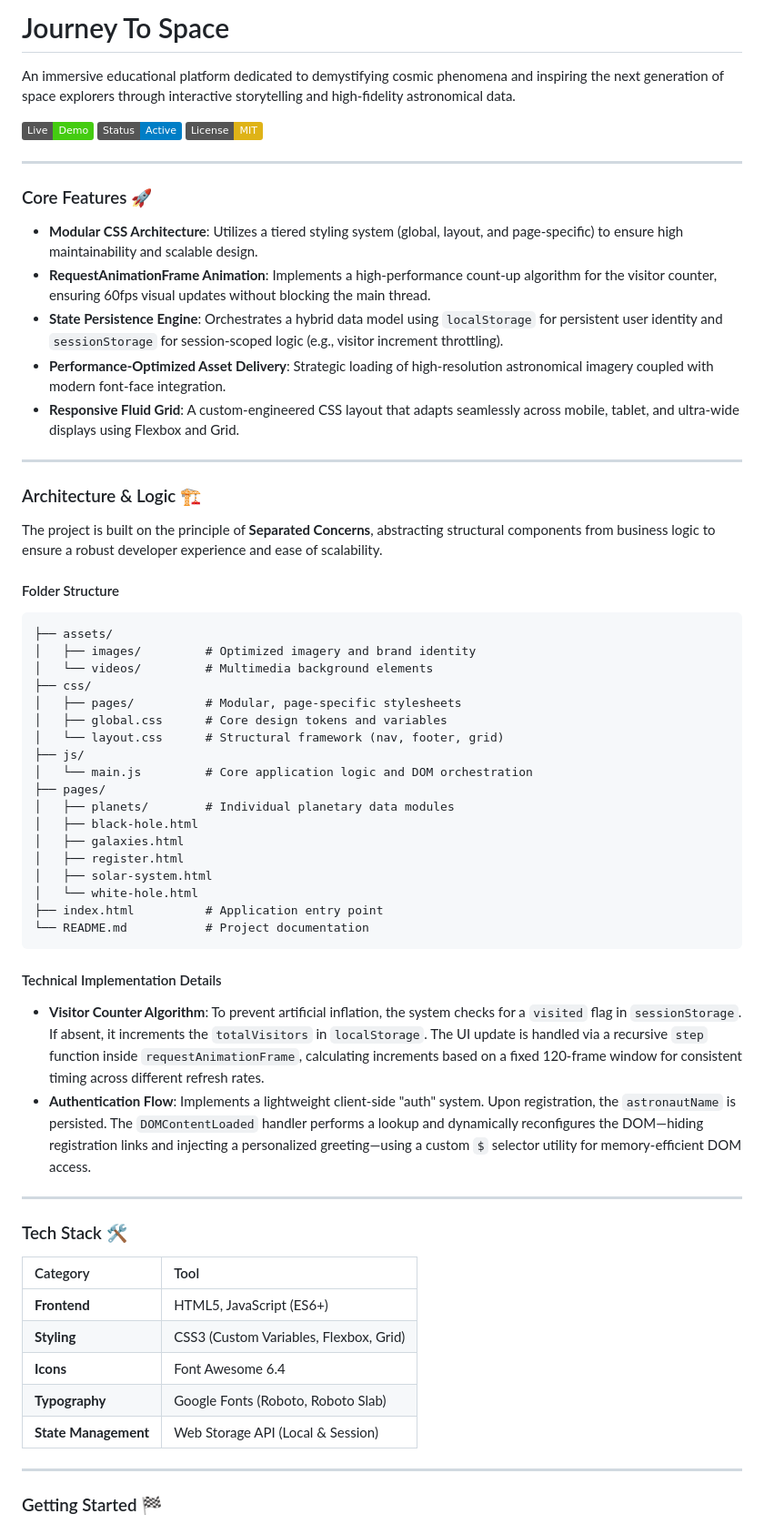
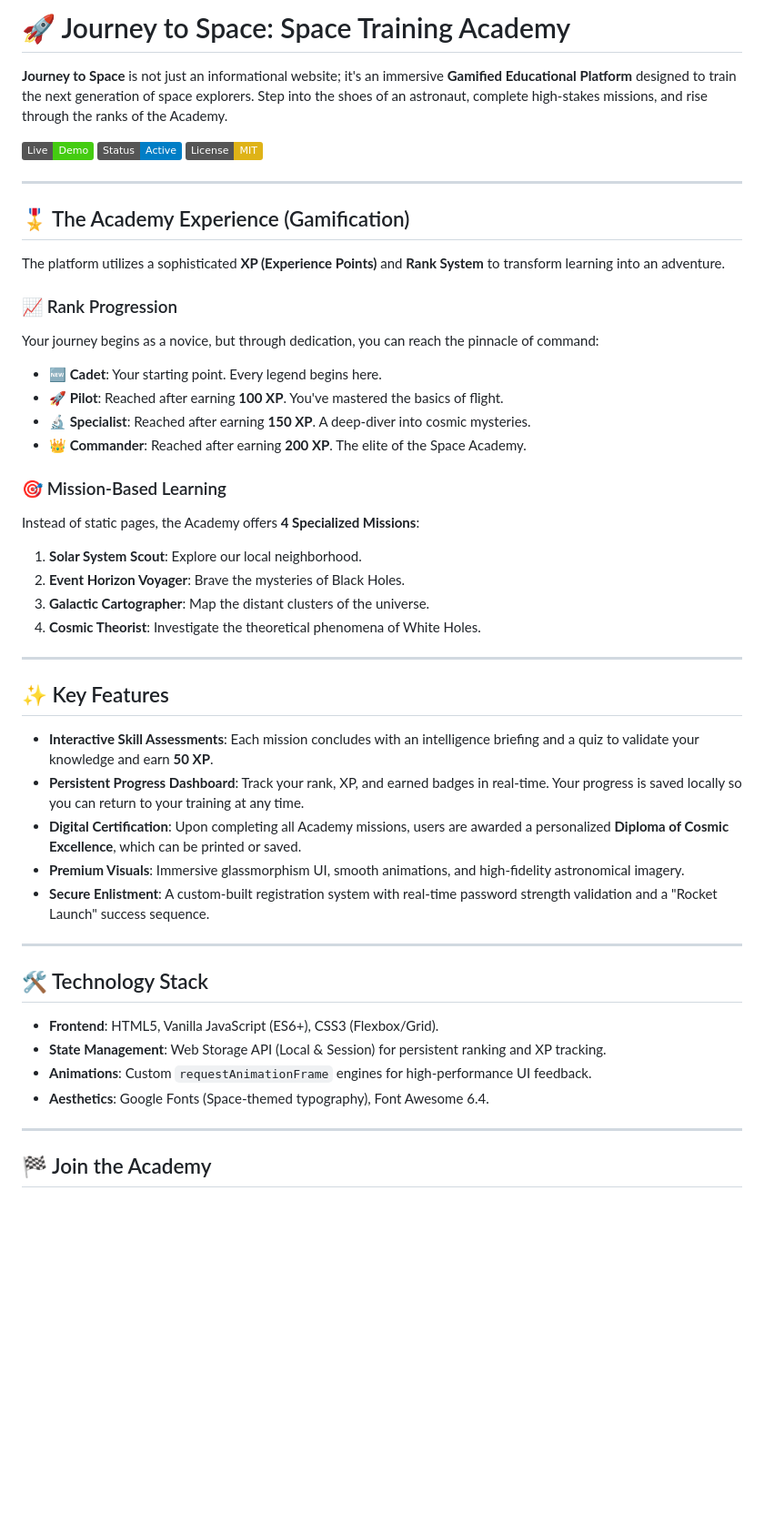
Before and after one commit to nadoshaa3tef/journey-to-space, a Markdown page: README.md, the part around one of its changes. Shown at 91% size. GitHub-like rendering; badges without logos; blank space fills up the shorter version.

Commit message:
Revise README for improved project description
Updated the README to enhance clarity and detail about the Journey to Space project, including changes to features and structure.

````diff
--- a/README.md
+++ b/README.md
@@ -1,5 +1,5 @@
-# Journey To Space
+# 🚀 Journey to Space: Space Training Academy
 
-An immersive educational platform dedicated to demystifying cosmic phenomena and inspiring the next generation of space explorers through interactive storytelling and high-fidelity astronomical data.
+**Journey to Space** is not just an informational website; it's an immersive **Gamified Educational Platform** designed to train the next generation of space explorers. Step into the shoes of an astronaut, complete high-stakes missions, and rise through the ranks of the Academy.
 
 [![Live Demo](https://img.shields.io/badge/Live-Demo-brightgreen)](https://nadoshaa3tef.github.io/journey-to-space)
@@ -7,62 +7,46 @@ An immersive educational platform dedicated to demystifying cosmic phenomena and
 [![License: MIT](https://img.shields.io/badge/License-MIT-yellow.svg)](https://opensource.org/licenses/MIT)
+
 
 ---
 
-### Core Features 🚀
+## 🎖️ The Academy Experience (Gamification)
 
-- **Modular CSS Architecture**: Utilizes a tiered styling system (global, layout, and page-specific) to ensure high maintainability and scalable design.
-- **RequestAnimationFrame Animation**: Implements a high-performance count-up algorithm for the visitor counter, ensuring 60fps visual updates without blocking the main thread.
-- **State Persistence Engine**: Orchestrates a hybrid data model using `localStorage` for persistent user identity and `sessionStorage` for session-scoped logic (e.g., visitor increment throttling).
-- **Performance-Optimized Asset Delivery**: Strategic loading of high-resolution astronomical imagery coupled with modern font-face integration.
-- **Responsive Fluid Grid**: A custom-engineered CSS layout that adapts seamlessly across mobile, tablet, and ultra-wide displays using Flexbox and Grid.
+The platform utilizes a sophisticated **XP (Experience Points)** and **Rank System** to transform learning into an adventure.
+
+### 📈 Rank Progression
+Your journey begins as a novice, but through dedication, you can reach the pinnacle of command:
+*   **🆕 Cadet**: Your starting point. Every legend begins here.
+*   **🚀 Pilot**: Reached after earning **100 XP**. You've mastered the basics of flight.
+*   **🔬 Specialist**: Reached after earning **150 XP**. A deep-diver into cosmic mysteries.
+*   **👑 Commander**: Reached after earning **200 XP**. The elite of the Space Academy.
+
+### 🎯 Mission-Based Learning
+Instead of static pages, the Academy offers **4 Specialized Missions**:
+1.  **Solar System Scout**: Explore our local neighborhood.
+2.  **Event Horizon Voyager**: Brave the mysteries of Black Holes.
+3.  **Galactic Cartographer**: Map the distant clusters of the universe.
+4.  **Cosmic Theorist**: Investigate the theoretical phenomena of White Holes.
 
 ---
 
-### Architecture & Logic 🏗️
+## ✨ Key Features
 
-The project is built on the principle of **Separated Concerns**, abstracting structural components from business logic to ensure a robust developer experience and ease of scalability.
-
-#### Folder Structure
-
-```text
-├── assets/
-│   ├── images/         # Optimized imagery and brand identity
-│   └── videos/         # Multimedia background elements
-├── css/
-│   ├── pages/          # Modular, page-specific stylesheets
-│   ├── global.css      # Core design tokens and variables
-│   └── layout.css      # Structural framework (nav, footer, grid)
-├── js/
-│   └── main.js         # Core application logic and DOM orchestration
-├── pages/
-│   ├── planets/        # Individual planetary data modules
-│   ├── black-hole.html
-│   ├── galaxies.html
-│   ├── register.html
-│   ├── solar-system.html
-│   └── white-hole.html
-├── index.html          # Application entry point
-└── README.md           # Project documentation
-```
-
-#### Technical Implementation Details
-
-- **Visitor Counter Algorithm**: To prevent artificial inflation, the system checks for a `visited` flag in `sessionStorage`. If absent, it increments the `totalVisitors` in `localStorage`. The UI update is handled via a recursive `step` function inside `requestAnimationFrame`, calculating increments based on a fixed 120-frame window for consistent timing across different refresh rates.
-- **Authentication Flow**: Implements a lightweight client-side "auth" system. Upon registration, the `astronautName` is persisted. The `DOMContentLoaded` handler performs a lookup and dynamically reconfigures the DOM—hiding registration links and injecting a personalized greeting—using a custom `$` selector utility for memory-efficient DOM access.
+*   **Interactive Skill Assessments**: Each mission concludes with an intelligence briefing and a quiz to validate your knowledge and earn **50 XP**.
+*   **Persistent Progress Dashboard**: Track your rank, XP, and earned badges in real-time. Your progress is saved locally so you can return to your training at any time.
+*   **Digital Certification**: Upon completing all Academy missions, users are awarded a personalized **Diploma of Cosmic Excellence**, which can be printed or saved.
+*   **Premium Visuals**: Immersive glassmorphism UI, smooth animations, and high-fidelity astronomical imagery.
+*   **Secure Enlistment**: A custom-built registration system with real-time password strength validation and a "Rocket Launch" success sequence.
 
 ---
 
-### Tech Stack 🛠️
+## 🛠️ Technology Stack
 
-| Category             | Tool                                   |
-| :------------------- | :------------------------------------- |
-| **Frontend**         | HTML5, JavaScript (ES6+)               |
-| **Styling**          | CSS3 (Custom Variables, Flexbox, Grid) |
-| **Icons**            | Font Awesome 6.4                       |
-| **Typography**       | Google Fonts (Roboto, Roboto Slab)     |
-| **State Management** | Web Storage API (Local & Session)      |
+*   **Frontend**: HTML5, Vanilla JavaScript (ES6+), CSS3 (Flexbox/Grid).
+*   **State Management**: Web Storage API (Local & Session) for persistent ranking and XP tracking.
+*   **Animations**: Custom `requestAnimationFrame` engines for high-performance UI feedback.
+*   **Aesthetics**: Google Fonts (Space-themed typography), Font Awesome 6.4.
 
 ---
 
-### Getting Started 🏁
+## 🏁 Join the Academy
 
````
Also changed, not shown: other parts of README.md (+5 -17 lines).
